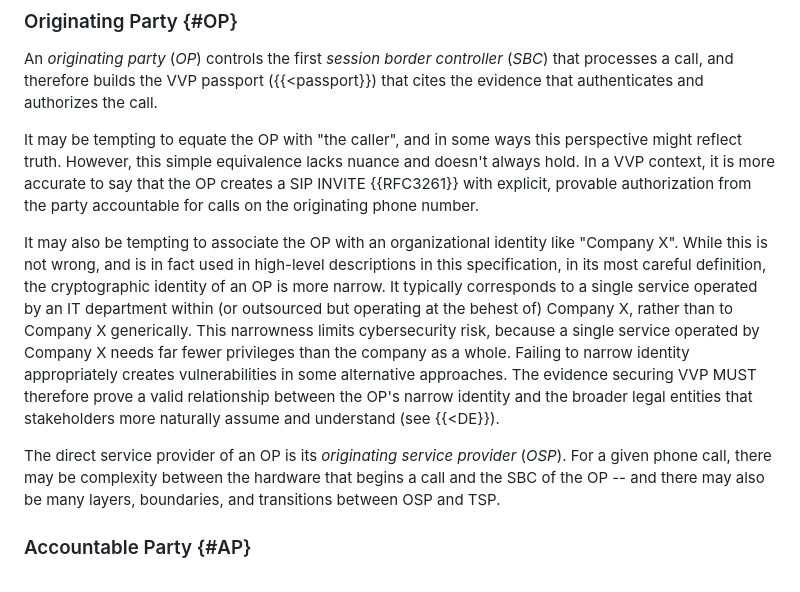
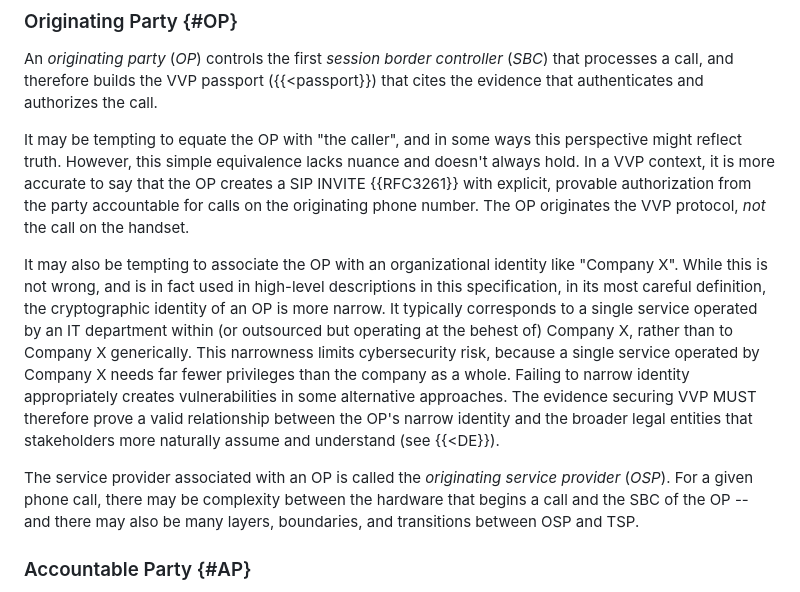
Before and after one commit to edeykholt/vvp, a Markdown page: draft-hardman-verifiable-voice-protocol.md, the part around the change. Drawn GitHub-style.

Commit message:
minor clarification of OP
Signed-off-by: Daniel Hardman <daniel.hardman@gmail.com>

```diff
--- a/draft-hardman-verifiable-voice-protocol.md
+++ b/draft-hardman-verifiable-voice-protocol.md
@@ -225,11 +225,11 @@ For a given phone call, the *terminating party* (*TP*) receives the call. A TP c
 ### Originating Party {#OP}
 An *originating party* (*OP*) controls the first *session border controller* (*SBC*) that processes a call, and therefore builds the VVP passport ({{<passport}}) that cites the evidence that authenticates and authorizes the call.
 
-It may be tempting to equate the OP with "the caller", and in some ways this perspective might reflect truth. However, this simple equivalence lacks nuance and doesn't always hold. In a VVP context, it is more accurate to say that the OP creates a SIP INVITE {{RFC3261}} with explicit, provable authorization from the party accountable for calls on the originating phone number.
+It may be tempting to equate the OP with "the caller", and in some ways this perspective might reflect truth. However, this simple equivalence lacks nuance and doesn't always hold. In a VVP context, it is more accurate to say that the OP creates a SIP INVITE {{RFC3261}} with explicit, provable authorization from the party accountable for calls on the originating phone number. The OP originates the VVP protocol, *not* the call on the handset.
 
 It may also be tempting to associate the OP with an organizational identity like "Company X". While this is not wrong, and is in fact used in high-level descriptions in this specification, in its most careful definition, the cryptographic identity of an OP is more narrow. It typically corresponds to a single service operated by an IT department within (or outsourced but operating at the behest of) Company X, rather than to Company X generically. This narrowness limits cybersecurity risk, because a single service operated by Company X needs far fewer privileges than the company as a whole. Failing to narrow identity appropriately creates vulnerabilities in some alternative approaches. The evidence securing VVP MUST therefore prove a valid relationship between the OP's narrow identity and the broader legal entities that stakeholders more naturally assume and understand (see {{<DE}}).
 
-The direct service provider of an OP is its *originating service provider* (*OSP*). For a given phone call, there may be complexity between the hardware that begins a call and the SBC of the OP -- and there may also be many layers, boundaries, and transitions between OSP and TSP.
+The service provider associated with an OP is called the *originating service provider* (*OSP*). For a given phone call, there may be complexity between the hardware that begins a call and the SBC of the OP -- and there may also be many layers, boundaries, and transitions between OSP and TSP.
 
 ### Accountable Party {#AP}
 For a given call, the *accountable party* (*AP*) is the organization or individual (the TNU) that has the right to use the originating phone number, according to the regulator of that number. When a TP asks, "Who's calling?", they have little interest in the technicalities of the OP, and it is almost always the AP that they want to identify. The AP is accountable for the call, and thus "the caller", as far as the regulator and the TP are concerned.
```
